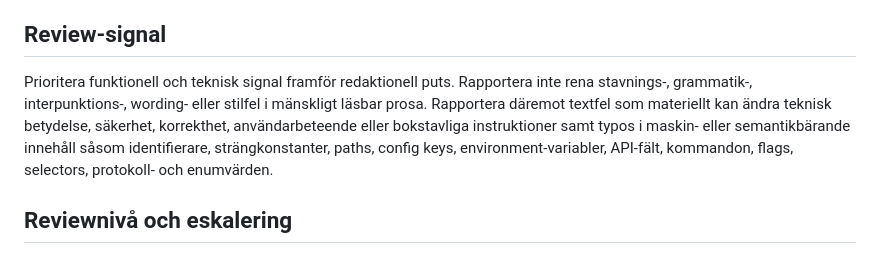
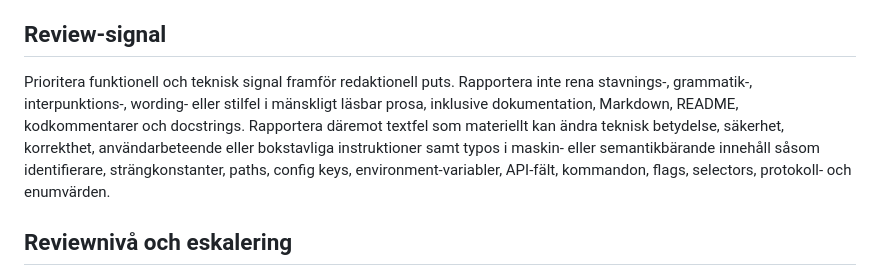
Before and after one commit to Avkroken/Dumpen, a Markdown page: AGENTS.md, the part around the change. Rendered like a GitHub page.

Commit message:
docs: clarify review signal for comments

```diff
--- a/AGENTS.md
+++ b/AGENTS.md
@@ -26,7 +26,7 @@ Innan en ready PR skapas eller uppdateras ska agenten granska hela diffen mot ba
 
 ## Review-signal
 
-Prioritera funktionell och teknisk signal framför redaktionell puts. Rapportera inte rena stavnings-, grammatik-, interpunktions-, wording- eller stilfel i mänskligt läsbar prosa. Rapportera däremot textfel som materiellt kan ändra teknisk betydelse, säkerhet, korrekthet, användarbeteende eller bokstavliga instruktioner samt typos i maskin- eller semantikbärande innehåll såsom identifierare, strängkonstanter, paths, config keys, environment-variabler, API-fält, kommandon, flags, selectors, protokoll- och enumvärden.
+Prioritera funktionell och teknisk signal framför redaktionell puts. Rapportera inte rena stavnings-, grammatik-, interpunktions-, wording- eller stilfel i mänskligt läsbar prosa, inklusive dokumentation, Markdown, README, kodkommentarer och docstrings. Rapportera däremot textfel som materiellt kan ändra teknisk betydelse, säkerhet, korrekthet, användarbeteende eller bokstavliga instruktioner samt typos i maskin- eller semantikbärande innehåll såsom identifierare, strängkonstanter, paths, config keys, environment-variabler, API-fält, kommandon, flags, selectors, protokoll- och enumvärden.
 
 ## Reviewnivå och eskalering
 
```
